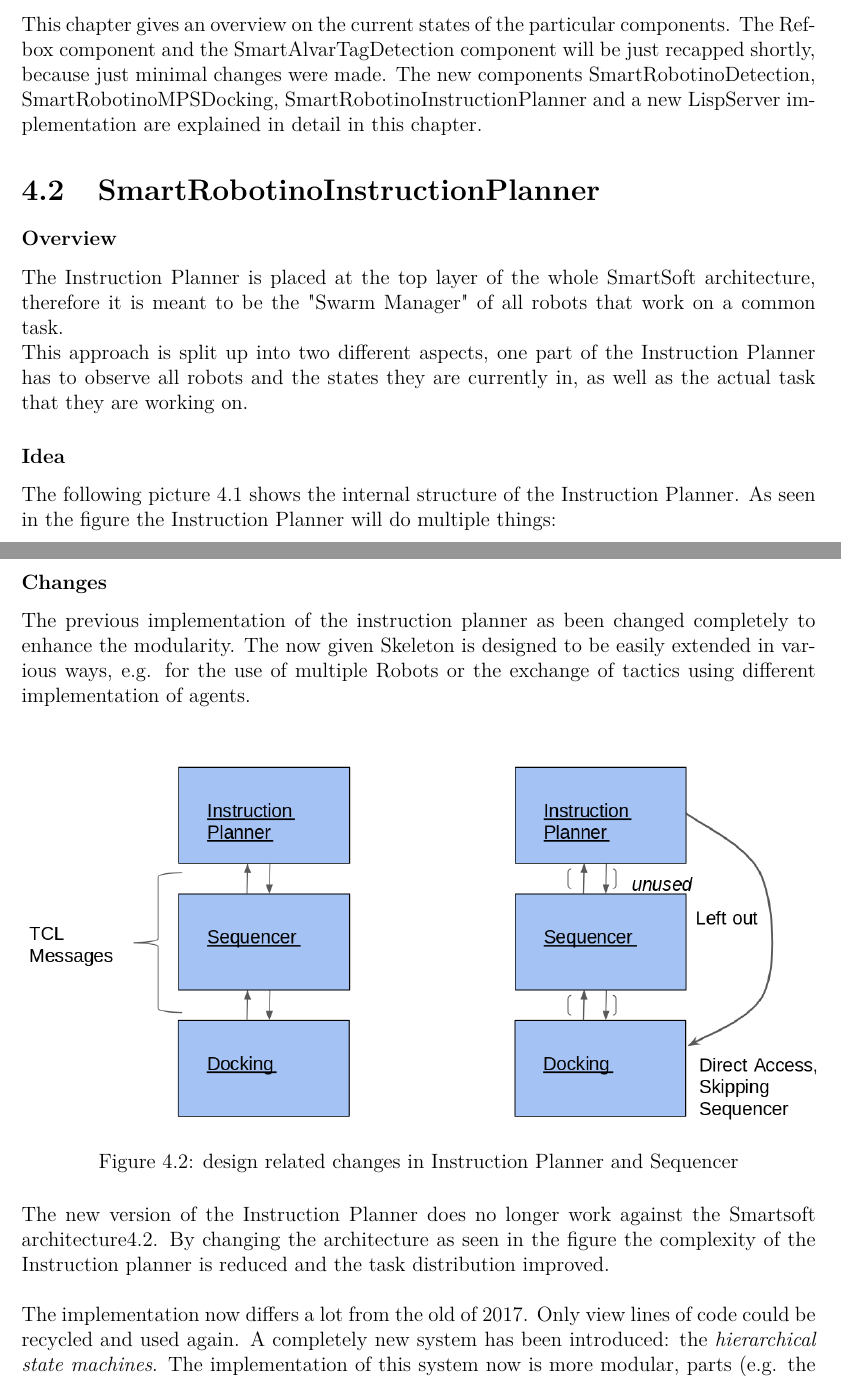
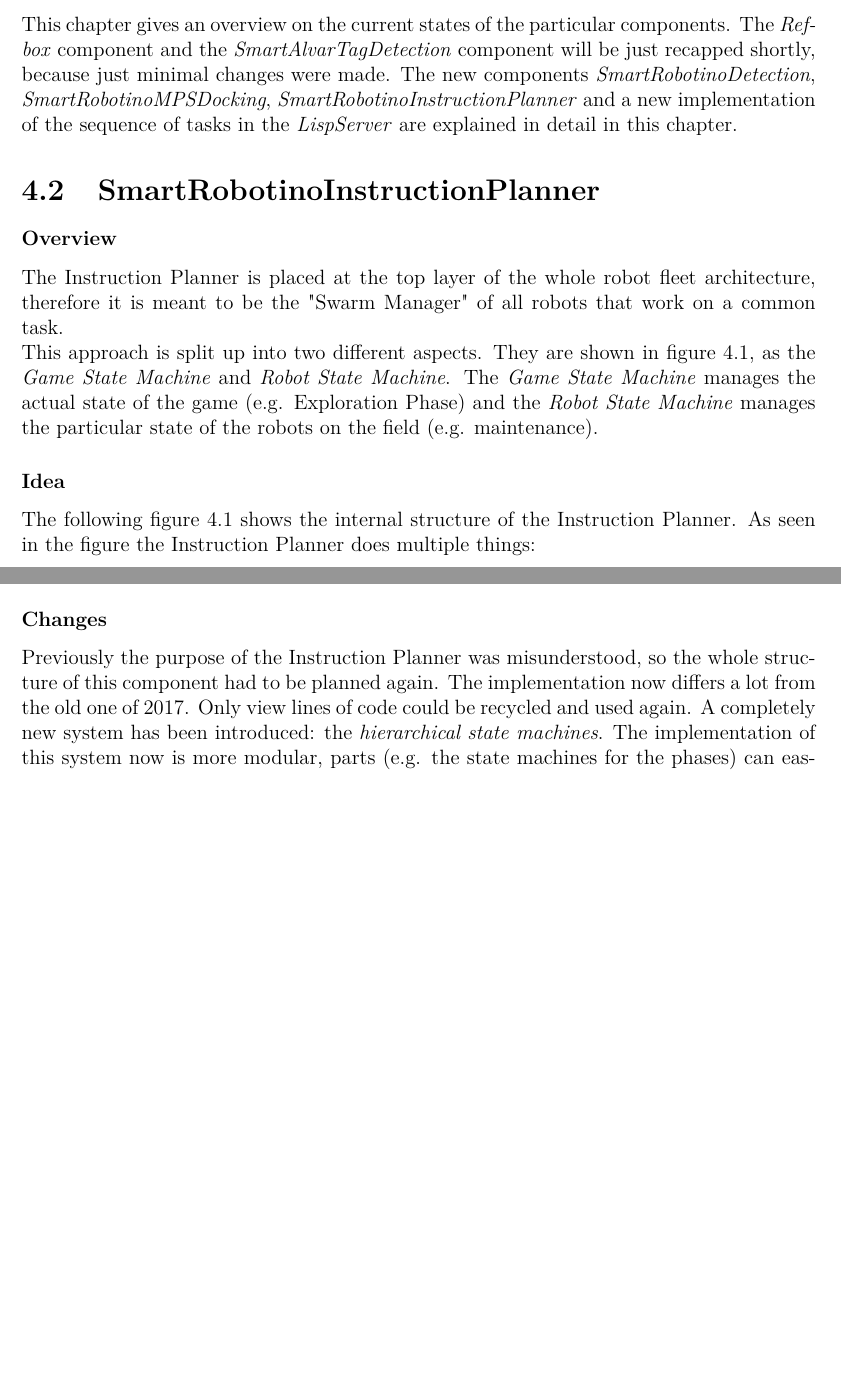
Before and after one commit to kamelstein/tech_report, a LaTeX thesis (TechnicalReport.tex, which reads components/Components2018/instruction2018.tex, components/Components2018/overview2018.tex): two parts of pages 16 and 19 of 36 before the commit and two parts of pages 16 and 18 of 35 after it, joined at a grey line, cut so that both start at the same text, the shorter picture padded with empty space. Compiled offline with pdfLaTeX.

Commit message:
Components überarbeitet: 	- Instruction Planner 	- Overview 	- Sequencer

```diff
--- a/components/Components2018/instruction2018.tex
+++ b/components/Components2018/instruction2018.tex
@@ -1,14 +1,13 @@
 
 
 \subsubsection{Overview}
-The Instruction Planner is placed at the top layer of the whole SmartSoft architecture,
+The Instruction Planner is placed at the top layer of the whole robot fleet architecture,
 therefore it is meant to be the "Swarm Manager" of all robots that work on a common task. \\
-This approach is split up into two different aspects, one part of the Instruction Planner has to
-observe all robots and the states they are currently in, as well as the actual task that they are working on.
+This approach is split up into two different aspects. They are shown in figure \ref{fig:instr_overview}, as the \textit{Game State Machine} and \textit{Robot State Machine}.
+The \textit{Game State Machine} manages the actual state of the game (e.g. Exploration Phase) and the \textit{Robot State Machine} manages the particular state of the robots on the field (e.g. maintenance).
 
 \subsubsection{Idea}
 
-The following picture \ref{fig:instr_overview} shows the internal structure of the
+The following figure \ref{fig:instr_overview} shows the internal structure of the
 Instruction Planner.
-As seen in the figure the Instruction Planner will do multiple things: \newpage
-In Blue:\\
+As seen in the figure the Instruction Planner does multiple things: \newpage
@@ -85,22 +87,18 @@ best step to take.\\
 
 \subsubsection{Changes}
-The previous implementation of the instruction planner as been changed completely to enhance the modularity.
-The now given Skeleton is designed to be easily extended in various ways, e.g. for the use of multiple Robots
-or the exchange of tactics using different implementation of agents. \\
+Previously the purpose of the Instruction Planner was misunderstood, so the whole structure of this component had to be planned again. The implementation now differs a lot from the old one of 2017. Only view lines of code could be recycled and used again. A completely new system has been introduced: the \textit{hierarchical state machines}. The implementation of this system now is more modular, parts (e.g. the state machines for the phases) can easily be exchanged and replaced with other approaches or implementations. Overall the instruction planner has been completely redesigned and is still under construction.
+%The previous implementation of the instruction planner as been changed completely to enhance the modularity.
+%The now given Skeleton is designed to be easily extended in various ways, e.g. for the use of multiple Robots
+%or the exchange of tactics using different implementation of agents. \\
+%
+%
+%\begin{figure}[h]
+%\centering
+%\includegraphics[scale=0.4]{pic/oldUse_Instructionplanner.png}
+%\caption{design related changes in Instruction Planner and Sequencer}
+%\label{fig:changes_instruction}
+%\end{figure}
+%
+%The new version of the Instruction Planner does no longer work against the Smartsoft architecture\ref{fig:changes_instruction}.
+%By changing the architecture as seen in the figure the complexity of the Instruction planner is reduced and the task distribution improved.\\
 
-\begin{figure}[h]
-\centering
-\includegraphics[scale=0.4]{pic/oldUse_Instructionplanner.png}
-\caption{design related changes in Instruction Planner and Sequencer}
-\label{fig:changes_instruction}
-\end{figure}
-
-The new version of the Instruction Planner does no longer work against the Smartsoft architecture\ref{fig:changes_instruction}.
-By changing the architecture as seen in the figure the complexity of the Instruction planner is reduced and the task distribution improved.\\
-
-The implementation now differs a lot from the old of 2017. Only view lines of code could be recycled and used again.
-A completely new system has been introduced: the \textit{hierarchical state machines}. The implementation of
-this system now is more modular, parts (e.g. the state machines for the phases) can easily be exchanged and
-replaced with other approaches or implementations. \\
-Overall the instruction planner has been completely redesigned and is still under construction.
-\newpage
--- a/components/Components2018/overview2018.tex
+++ b/components/Components2018/overview2018.tex
@@ -1,2 +1,2 @@
-This chapter gives an overview on the current states of the particular components. The Refbox component and the SmartAlvarTagDetection component will be just recapped shortly, because just minimal changes were made.
-The new components SmartRobotinoDetection, SmartRobotinoMPSDocking, SmartRobotinoInstructionPlanner and a new LispServer implementation are explained in detail in this chapter.
+This chapter gives an overview on the current states of the particular components. The \textit{Refbox} component and the \textit{SmartAlvarTagDetection} component will be just recapped shortly, because just minimal changes were made.
+The new components \textit{SmartRobotinoDetection}, \textit{SmartRobotinoMPSDocking}, \textit{SmartRobotinoInstructionPlanner} and a new implementation of the sequence of tasks in the \textit{LispServer} are explained in detail in this chapter.
```
Also changed, not shown: components/Components2018/sequencer2018.tex (+10 -10 lines), components/Components2018/instruction2018.tex (38 more changed lines).
